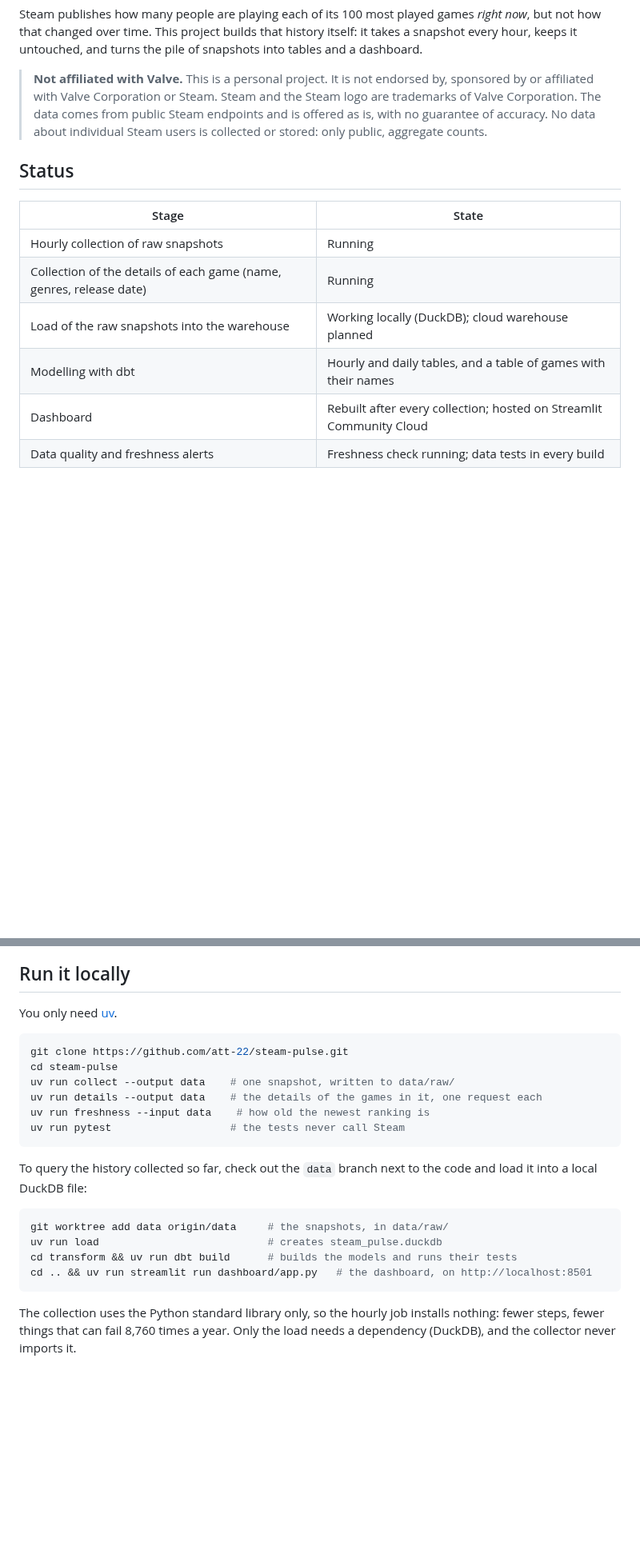
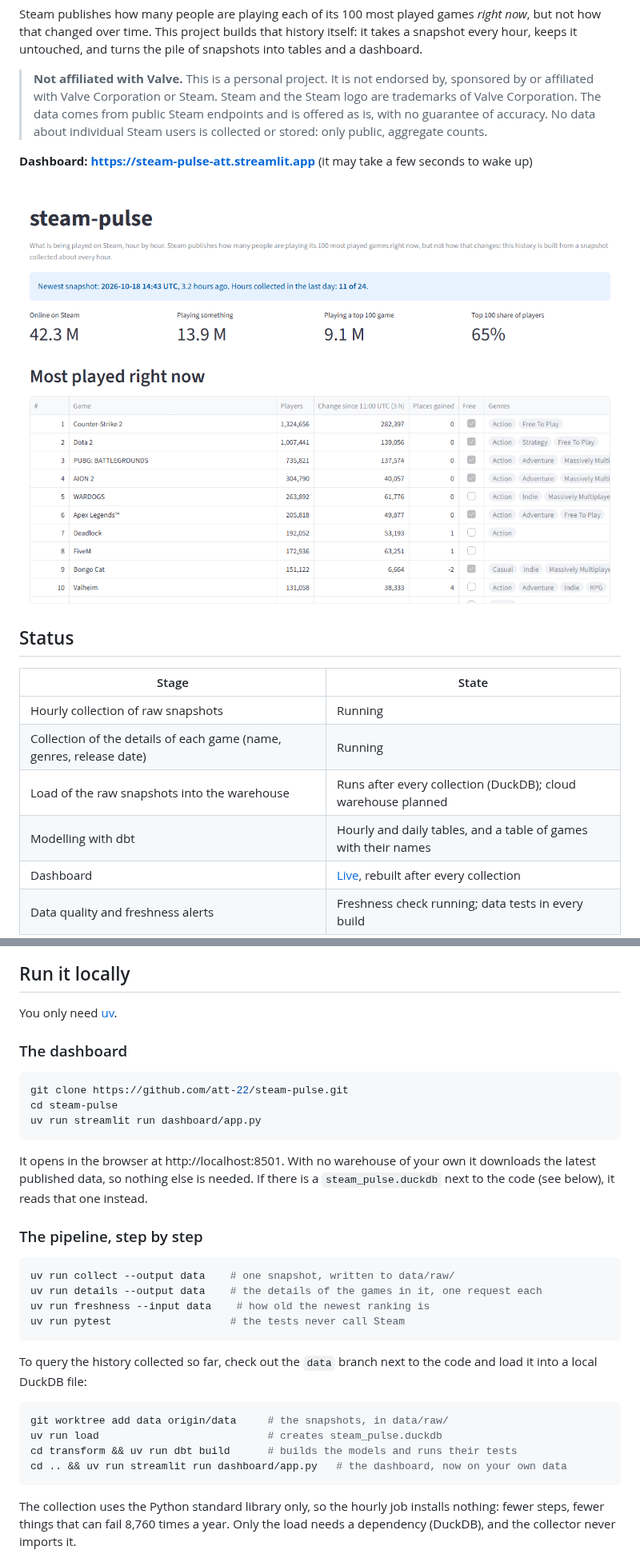
Before and after one commit to att-22/steam-pulse, a Markdown page: README.md, 2 parts joined by grey strips. Shown at 80% size. GitHub-like rendering; pictures changed too: docs/images/dashboard-now.png (added); blank space fills up the shorter version.

````diff
--- a/README.md
+++ b/README.md
@@ -13,15 +13,19 @@ tables and a dashboard.
 > offered as is, with no guarantee of accuracy. No data about individual Steam users is
 > collected or stored: only public, aggregate counts.
 
+**Dashboard: https://steam-pulse-att.streamlit.app** (it may take a few seconds to wake up)
+
+![The dashboard: what is being played right now](docs/images/dashboard-now.png)
+
 ## Status
 
 | Stage | State |
 |---|---|
 | Hourly collection of raw snapshots | Running |
 | Collection of the details of each game (name, genres, release date) | Running |
-| Load of the raw snapshots into the warehouse | Working locally (DuckDB); cloud warehouse planned |
+| Load of the raw snapshots into the warehouse | Runs after every collection (DuckDB); cloud warehouse planned |
 | Modelling with dbt | Hourly and daily tables, and a table of games with their names |
-| Dashboard | Rebuilt after every collection; hosted on Streamlit Community Cloud |
+| Dashboard | [Live](https://steam-pulse-att.streamlit.app), rebuilt after every collection |
 | Data quality and freshness alerts | Freshness check running; data tests in every build |
 
 ## How the collection works
@@ -187,9 +199,21 @@ Collect finishes  ->  Build: load + dbt build + export  ->  `warehouse` branch
 
 You only need [uv](https://docs.astral.sh/uv/).
 
+### The dashboard
+
 ```bash
 git clone https://github.com/att-22/steam-pulse.git
 cd steam-pulse
+uv run streamlit run dashboard/app.py
+```
+
+It opens in the browser at http://localhost:8501. With no warehouse of your own it
+downloads the latest published data, so nothing else is needed. If there is a
+`steam_pulse.duckdb` next to the code (see below), it reads that one instead.
+
+### The pipeline, step by step
+
+```bash
 uv run collect --output data    # one snapshot, written to data/raw/
 uv run details --output data    # the details of the games in it, one request each
 uv run freshness --input data    # how old the newest ranking is
@@ -203,7 +227,7 @@ load it into a local DuckDB file:
 git worktree add data origin/data     # the snapshots, in data/raw/
 uv run load                           # creates steam_pulse.duckdb
 cd transform && uv run dbt build      # builds the models and runs their tests
-cd .. && uv run streamlit run dashboard/app.py   # the dashboard, on http://localhost:8501
+cd .. && uv run streamlit run dashboard/app.py   # the dashboard, now on your own data
 ```
 
 The collection uses the Python standard library only, so the hourly job installs
````
Also changed, not shown: other parts of README.md (+8 -0 lines), docs/images/dashboard-over-time.png (added), docs/images/dashboard-steam.png (added).
